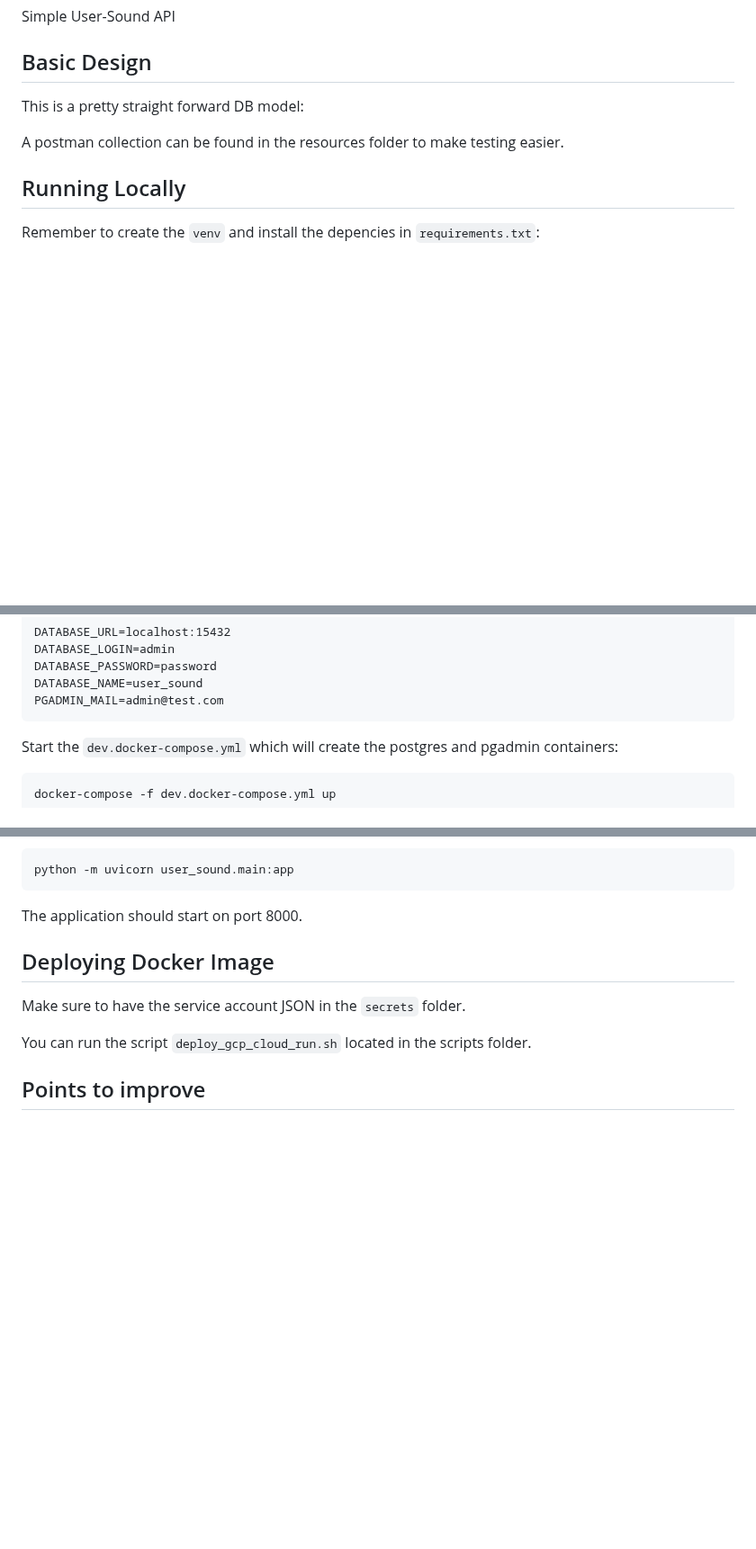
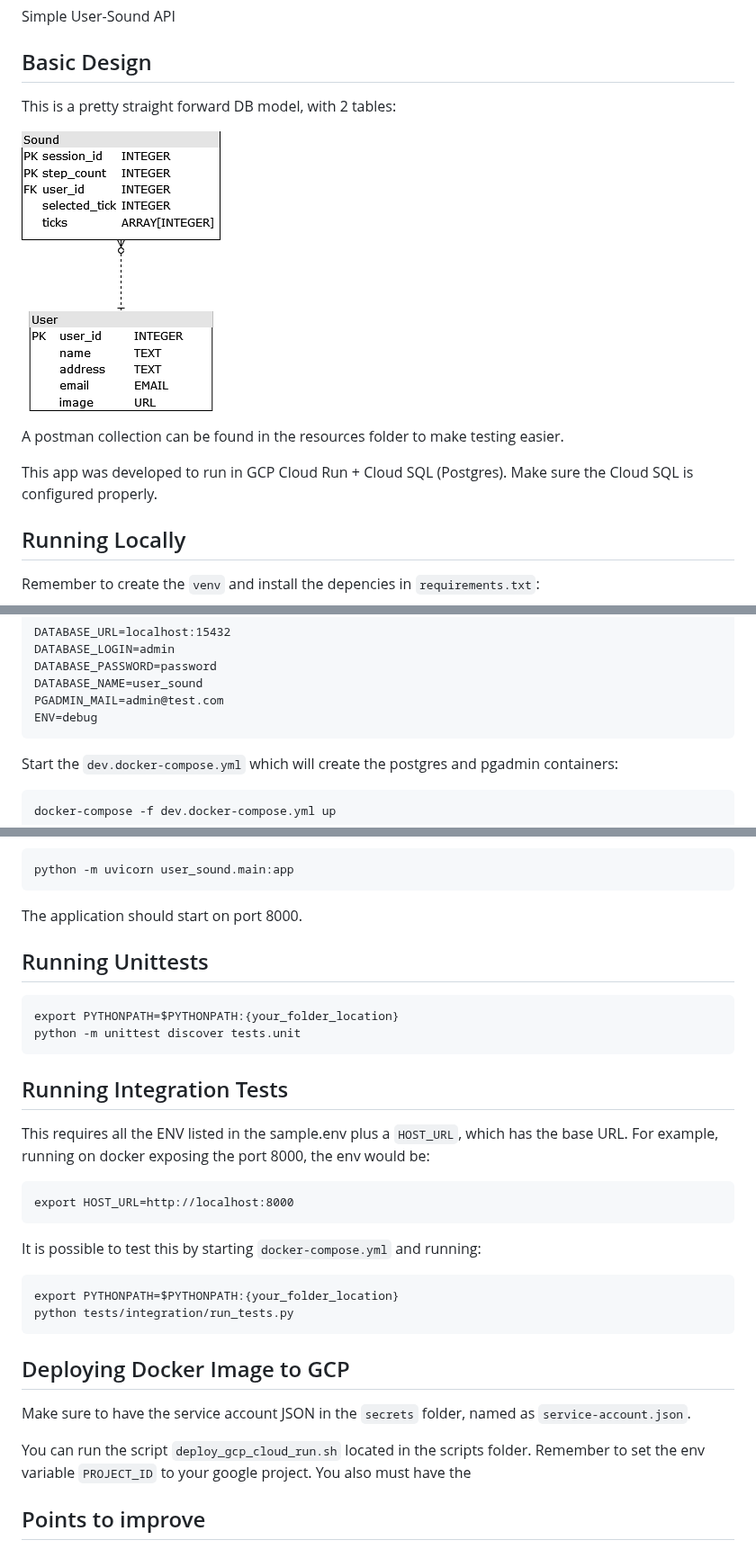
Before and after one commit to afshimono/user_sound_api, a Markdown page: README.md, 3 parts joined by grey strips. Shown at 90% size. Rendered like a GitHub page; pictures changed too: resources/db.png (added); blank space fills up the shorter version.

Commit message:
integration tests working

````diff
--- a/README.md
+++ b/README.md
@@ -4,9 +4,14 @@ Simple User-Sound API
 
 ## Basic Design
 
-This is a pretty straight forward DB model:
+This is a pretty straight forward DB model, with 2 tables:
+
+![DB Schema](resources/db.png)
 
 A postman collection can be found in the resources folder to make testing easier.
+
+This app was developed to run in GCP Cloud Run + Cloud SQL (Postgres).
+Make sure the Cloud SQL is configured properly.
 
 ## Running Locally
 
@@ -28,6 +33,7 @@ DATABASE_LOGIN=admin
 DATABASE_PASSWORD=password
 DATABASE_NAME=user_sound
 PGADMIN_MAIL=admin@test.com
+ENV=debug
 ```
 
 Start the `dev.docker-compose.yml` which will create the postgres and pgadmin containers:
@@ -53,11 +59,35 @@ python -m uvicorn user_sound.main:app
 
 The application should start on port 8000.
 
-## Deploying Docker Image
+## Running Unittests
 
-Make sure to have the service account JSON in the `secrets` folder.
+```
+export PYTHONPATH=$PYTHONPATH:{your_folder_location}
+python -m unittest discover tests.unit
+```
 
-You can run the script `deploy_gcp_cloud_run.sh` located in the scripts folder.
+## Running Integration Tests
+
+This requires all the ENV listed in the sample.env plus a `HOST_URL`, which has the base URL.
+For example, running on docker exposing the port 8000, the env would be:
+
+```
+export HOST_URL=http://localhost:8000
+```
+
+It is possible to test this by starting `docker-compose.yml` and running:
+
+```
+export PYTHONPATH=$PYTHONPATH:{your_folder_location}
+python tests/integration/run_tests.py
+```
+
+## Deploying Docker Image to GCP
+
+Make sure to have the service account JSON in the `secrets` folder, named as `service-account.json`.
+
+You can run the script `deploy_gcp_cloud_run.sh` located in the scripts folder. Remember to set the env variable `PROJECT_ID` to your google project.
+You also must have the
 
 ## Points to improve
 
````
Also changed, not shown: other parts of README.md (+5 -5 lines), 13 other files.
